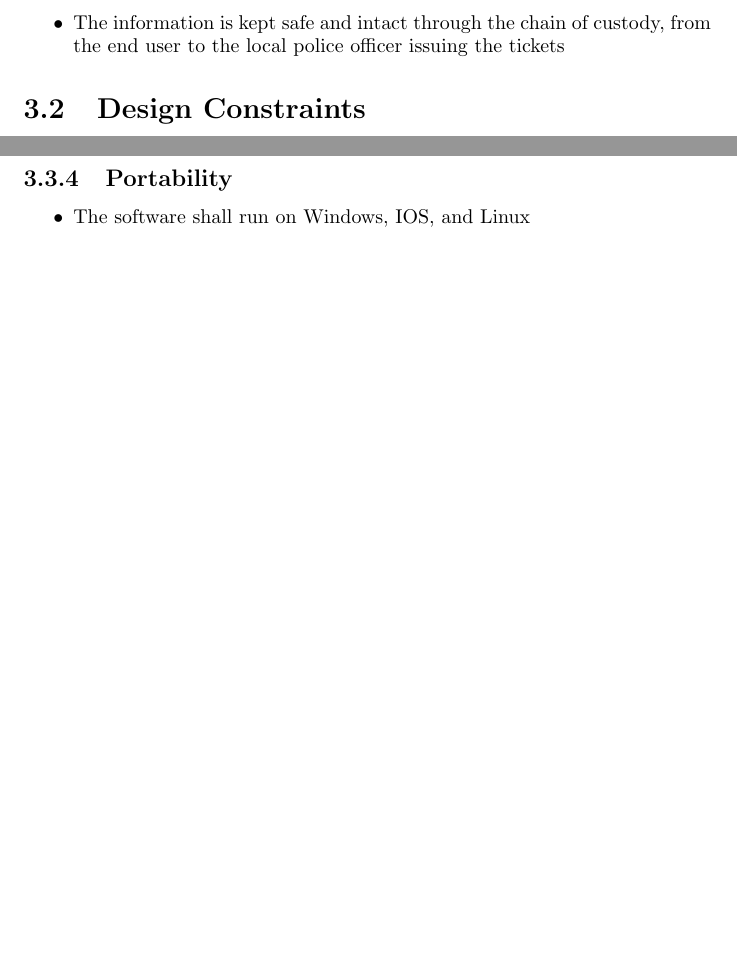
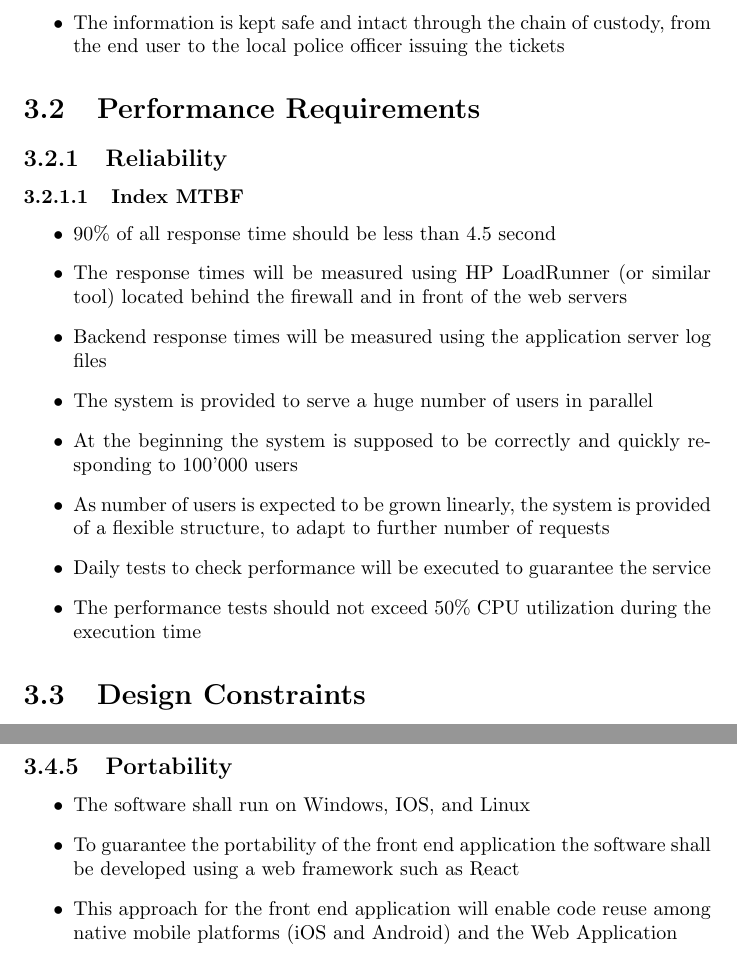
Before and after one commit to AngelicaSofia/SafeStreets---Project-Assignment-for-Software-Engineering-2, a LaTeX document (RASD/RASD.tex, which reads RASD/Chapters/03-SpecificRequirements/03-PerformanceRequirements.tex, RASD/Chapters/03-SpecificRequirements/05-SoftwareSystemAttributes.tex): two parts of pages 7 and 10 of 13 before the commit and two parts of pages 7 and 10 of 14 after it, joined at a grey line, cut so that both start at the same text, the shorter picture padded with empty space. Compiled offline with pdfLaTeX.

Commit message:
Performance Requirements

```diff
--- a/RASD/Chapters/03-SpecificRequirements/03-PerformanceRequirements.tex
+++ b/RASD/Chapters/03-SpecificRequirements/03-PerformanceRequirements.tex
@@ -0,0 +1,14 @@
+\section{Performance Requirements}
+
+\subsection{Reliability}
+\subsubsection{Index MTBF}
+\begin{itemize}
+    \item 90\% of all response time should be less than 4.5 second
+    \item The response times will be measured using HP LoadRunner (or similar tool) located behind the firewall and in front of the web servers
+    \item Backend response times will be measured using the application server log files
+    \item The system is provided to serve a huge number of users in parallel
+    \item At the beginning the system is supposed to be correctly and quickly responding to 100'000 users
+    \item As number of users is expected to be grown linearly, the system is provided of a flexible structure, to adapt to further number of requests
+    \item Daily tests to check performance will be executed to guarantee the service
+    \item The performance tests should not exceed 50\% CPU utilization during the execution time
+\end{itemize}
--- a/RASD/Chapters/03-SpecificRequirements/05-SoftwareSystemAttributes.tex
+++ b/RASD/Chapters/03-SpecificRequirements/05-SoftwareSystemAttributes.tex
@@ -83,7 +83,9 @@
 \subsection{Portability}
 \begin{itemize}
   \item The software shall run on Windows, IOS, and Linux
-  \item The software must be developed in Java
+  \item To guarantee the portability of the front end application the software shall be developed using a web framework such as React
+  \item This approach for the front end application will enable code reuse among native mobile platforms (iOS and Android) and the Web Application
+  \item The back end software shall be developed in a language that can be compiled to run on virtual runtime such as Java, JavaScript or C# which can target the JVM, Node.js and dotnet core respectively
   \item The software can be developed using the standard API’s that span different types of operating systems
   \item The software will be transferred with no modifications to support the environment on another destination machine
   \item Binary translation must be supported by the system as adaptability is significant and practical for a program in “binary” (executable) form
```
Also changed, not shown: RASD/Chapters/05-EffortSpent/03-Angelica.tex (+1 -0 lines), RASD/Chapters/03-SpecificRequirements/05-SoftwareSystemAttributes.tex (2 more changed lines).
